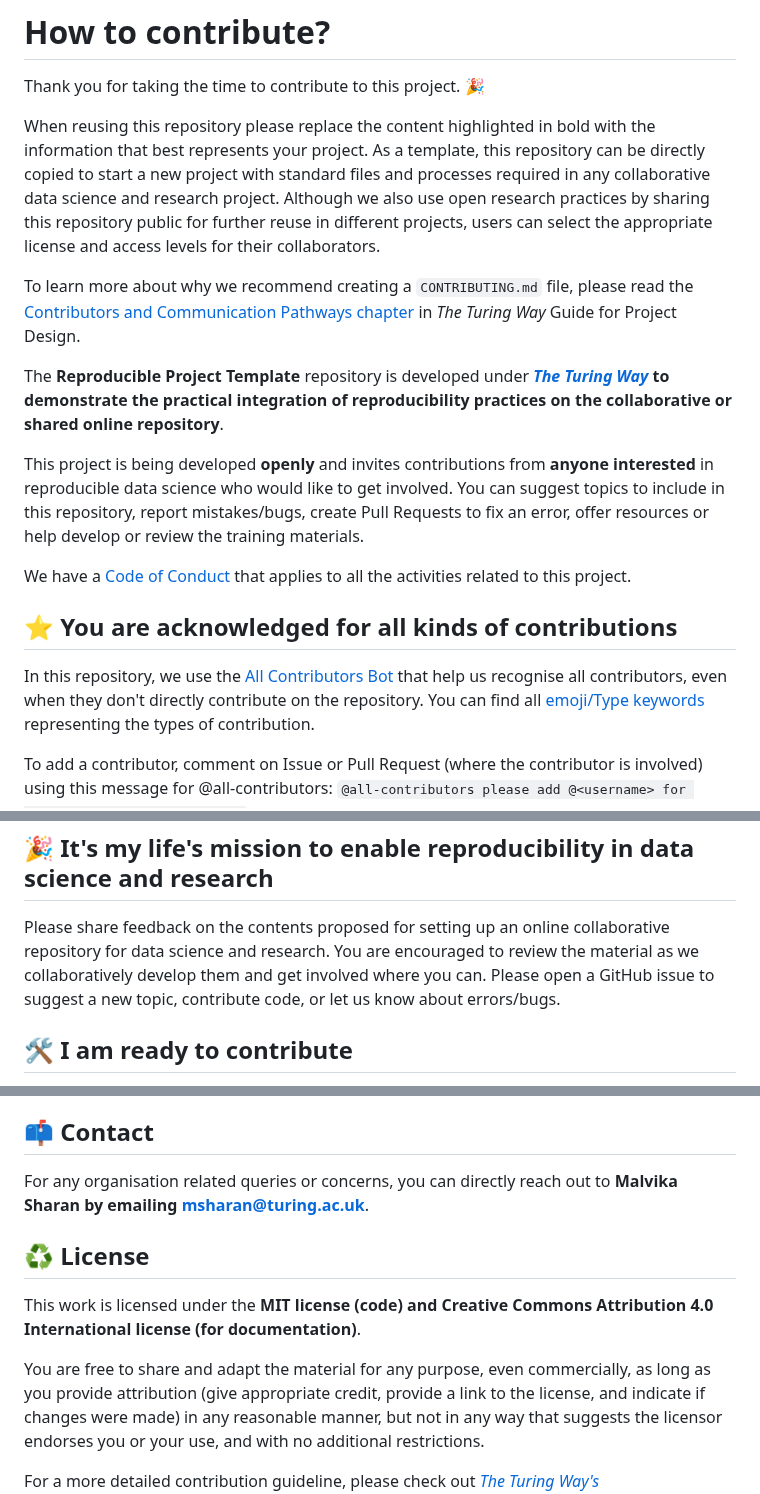
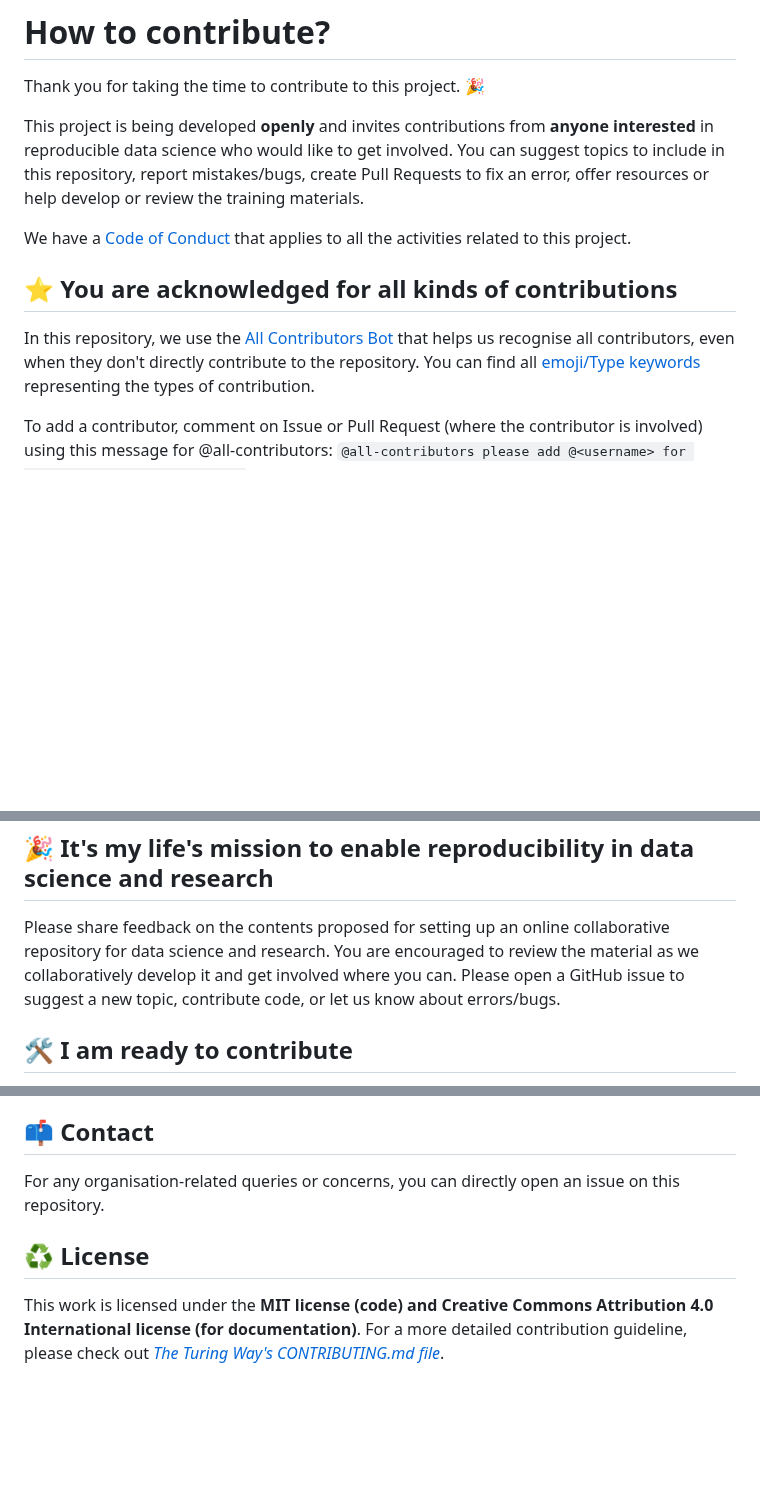
Before and after one commit to aphrc-dswb/dswb-platform-data-harmonization-wg, a Markdown page: CONTRIBUTING.md, 3 parts joined by grey strips. Rendered like a GitHub page; blank space fills up the shorter version.

```diff
--- a/CONTRIBUTING.md
+++ b/CONTRIBUTING.md
@@ -1,18 +1,6 @@
 # How to contribute?
 
 Thank you for taking the time to contribute to this project. 🎉
-
-<!--delete sentences below when reusing this repository-->
-
-When reusing this repository please replace the content highlighted in bold with the information that best represents your project.
-As a template, this repository can be directly copied to start a new project with standard files and processes required in any collaborative data science and research project.
-Although we also use open research practices by sharing this repository public for further reuse in different projects, users can select the appropriate license and access levels for their collaborators.
-
-To learn more about why we recommend creating a `CONTRIBUTING.md` file, please read the [Contributors and Communication Pathways chapter](https://the-turing-way.netlify.app/project-design/project-repo/project-repo-contributors.html) in *The Turing Way* Guide for Project Design.
-
-<!--delete sentences above this line when reusing this repository-->
-
-The **Reproducible Project Template** repository is developed under ***[The Turing Way](https://github.com/alan-turing-institute/the-turing-way)* to demonstrate the practical integration of reproducibility practices on the collaborative or shared online repository**.
 
 This project is being developed **openly** and invites contributions from **anyone interested** in reproducible data science who would like to get involved.
 You can suggest topics to include in this repository, report mistakes/bugs, create Pull Requests to fix an error, offer resources or help develop or review the training materials.
@@ -22,7 +10,7 @@ We have a [Code of Conduct](./CODE_OF_CONDUCT.md) that applies to all the activi
 ⭐️ You are acknowledged for all kinds of contributions
 ---
 
-In this repository, we use the [All Contributors Bot](https://allcontributors.org/) that help us recognise all contributors, even when they don't directly contribute on the repository.
+In this repository, we use the [All Contributors Bot](https://allcontributors.org/) that helps us recognise all contributors, even when they don't directly contribute to the repository.
 You can find all [emoji/Type keywords](https://allcontributors.org/docs/en/emoji-key) representing the types of contribution.
 
 To add a contributor, comment on Issue or Pull Request (where the contributor is involved) using this message for @all-contributors:
@@ -46,7 +34,7 @@ You can also read different issues in this repository and comment where you woul
 ---
 
 Please share feedback on the contents proposed for setting up an online collaborative repository for data science and research.
-You are encouraged to review the material as we collaboratively develop them and get involved where you can.
+You are encouraged to review the material as we collaboratively develop it and get involved where you can.
 Please open a GitHub issue to suggest a new topic, contribute code, or let us know about errors/bugs.
 
 🛠 I am ready to contribute
@@ -62,17 +50,10 @@ Please open a GitHub issue to suggest a new topic, contribute code, or let us kn
 📫 Contact
 ---
 
-For any organisation related queries or concerns, you can directly reach out to **Malvika Sharan by emailing [msharan@turing.ac.uk](mailto:msharan@turing.ac.uk)**.
+For any organisation-related queries or concerns, you can directly open an issue on this repository.
 
 ♻️ License
 ---
 
 This work is licensed under the **MIT license (code) and Creative Commons Attribution 4.0 International license (for documentation)**.
-<!--Replace these sentences to appropriate reflect the license chosen in your project-->
-You are free to share and adapt the material for any purpose, even commercially,
-as long as you provide attribution (give appropriate credit, provide a link to the license,
-and indicate if changes were made) in any reasonable manner, but not in any way that suggests the
-licensor endorses you or your use, and with no additional restrictions.
-<!--Replace these sentences to appropriate reflect the license chosen in your project-->
-
 For a more detailed contribution guideline, please check out *[The Turing Way's CONTRIBUTING.md file](https://github.com/alan-turing-institute/the-turing-way/blob/main/CONTRIBUTING.md)*.
```
